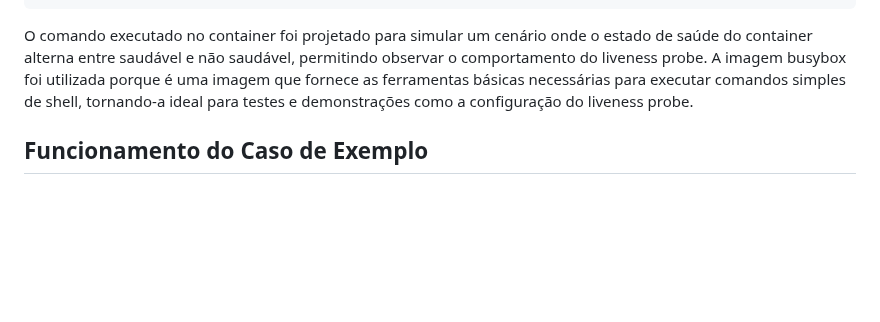
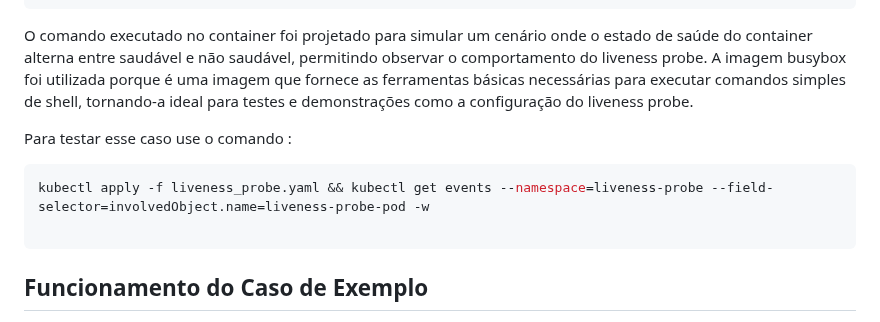
Before and after one commit to pedrohenriquecordeiro/kubernetes, a Markdown page: doc/liveness_probes/readme.md, the part around the change. Drawn GitHub-style; blank space fills up the shorter version.

Commit message:
ajuste doc

````diff
--- a/doc/liveness_probes/readme.md
+++ b/doc/liveness_probes/readme.md
@@ -45,6 +45,12 @@ spec:
 O comando executado no container foi projetado para simular um cenário onde o estado de saúde do container alterna entre saudável e não saudável, permitindo observar o comportamento do liveness probe.
 A imagem busybox foi utilizada porque é uma imagem que fornece as ferramentas básicas necessárias para executar comandos simples de shell, tornando-a ideal para testes e demonstrações como a configuração do liveness probe.
 
+Para testar esse caso use o comando :
+```shell
+kubectl apply -f liveness_probe.yaml && kubectl get events --namespace=liveness-probe --field-selector=involvedObject.name=liveness-probe-pod -w
+
+```
+
 ## Funcionamento do Caso de Exemplo
 1. Inicialmente Saudável:
 O container cria o arquivo ```/tmp/healthy``` assim que inicia. A liveness probe verifica a existência do arquivo usando o comando ```cat /tmp/healthy```. Enquanto o arquivo existir, a sonda será bem-sucedida.
````
